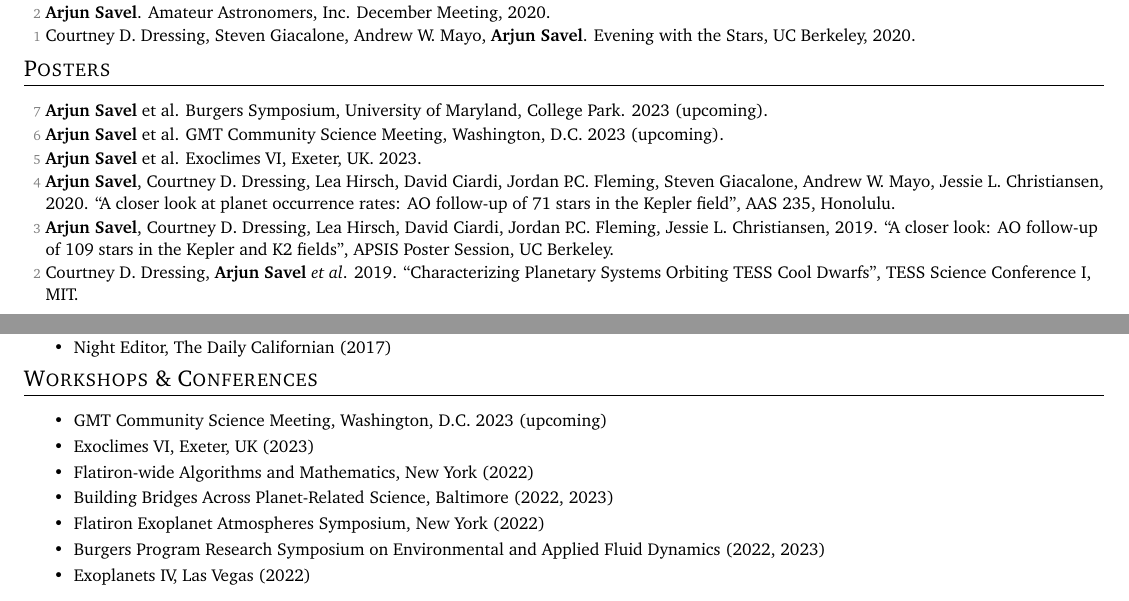
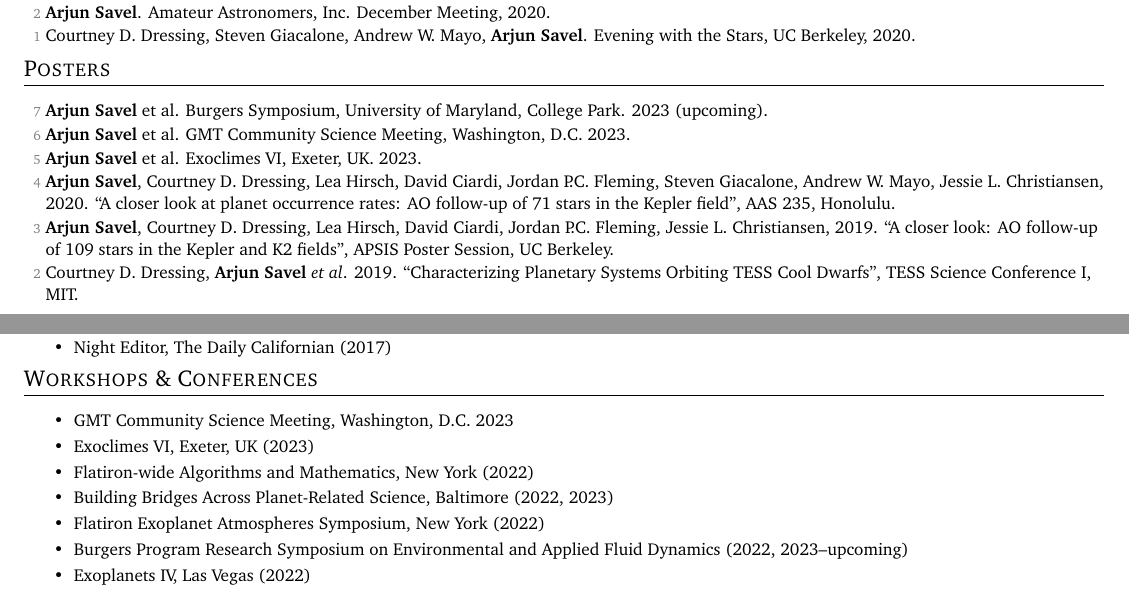
Before and after one commit to arjunsavel/CV, a LaTeX document (main.tex): two parts of pages 3 and 4 of 5, joined at a grey line, cut so that both start at the same text. Compiled offline with pdfLaTeX; a LaTeX package or settings file that is missing is left out.

Commit message:
Updates from Overleaf

```diff
--- a/main.tex
+++ b/main.tex
@@ -297,7 +297,7 @@
   \begin{list}{}{\cvlist}
   \item[{\color{numcolor}\scriptsize7}]\textbf{Arjun Savel} et al. Burgers Symposium, University of Maryland, College Park. 2023 (upcoming).
 
-  \item[{\color{numcolor}\scriptsize6}]\textbf{Arjun Savel} et al. GMT Community Science Meeting, Washington, D.C. 2023 (upcoming).
+  \item[{\color{numcolor}\scriptsize6}]\textbf{Arjun Savel} et al. GMT Community Science Meeting, Washington, D.C. 2023.
 
   \item[{\color{numcolor}\scriptsize5}]\textbf{Arjun Savel} et al. Exoclimes VI, Exeter, UK. 2023.
 
@@ -376,13 +376,13 @@
 
 \shorterSection{Workshops \& Conferences}
 \resumeItemListStart
-\resumeItem{}{GMT Community Science Meeting, Washington, D.C. 2023 (upcoming)}
+\resumeItem{}{GMT Community Science Meeting, Washington, D.C. 2023}
 \resumeItem{}{Exoclimes VI, Exeter, UK (2023)}
 \resumeItem{}{Flatiron-wide Algorithms and Mathematics, New York (2022)}
 \resumeItem{}{Building Bridges Across Planet-Related Science, Baltimore (2022, 2023)}
 \resumeItem{}{Flatiron Exoplanet Atmospheres Symposium, New York (2022)}
 \resumeItem{}{Burgers Program Research
-Symposium on Environmental and Applied Fluid Dynamics (2022, 2023)}
+Symposium on Environmental and Applied Fluid Dynamics (2022, 2023--upcoming)}
 \resumeItem{}{Exoplanets IV, Las Vegas (2022)}
 \resumeItem{}{Chesapeake Bay Area Exoplanet Meeting, virtual (Spring 2021)}
 \resumeItem{}{Exoplanet atmosphere characterization: from HST and Spitzer to JWST (2021)}
```
